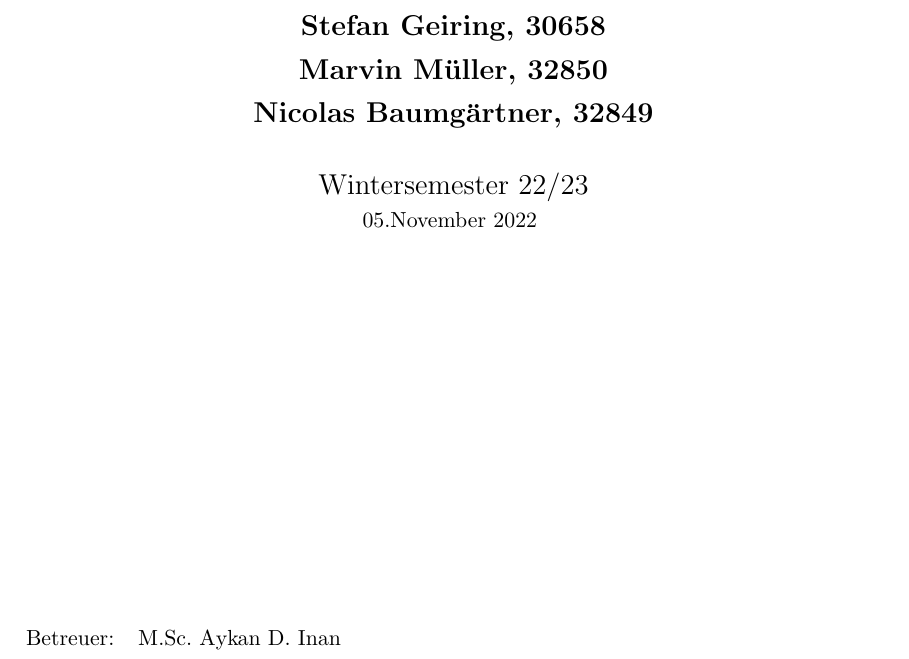
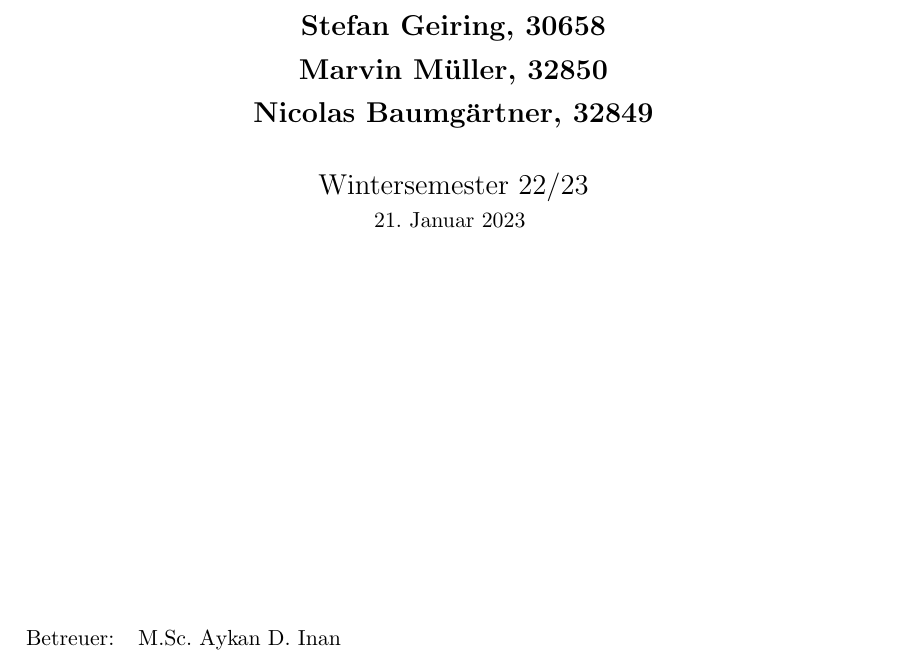
Before and after one commit to qaysedc/SystemadministrationWiSe22, a LaTeX document (doc/expose/expose.tex, which reads doc/expose/title.tex): part of page 1 of 27, cut so that both start at the same text. Compiled offline with pdfLaTeX.

Commit message:
update date in title

```diff
--- a/doc/expose/title.tex
+++ b/doc/expose/title.tex
@@ -24,7 +24,7 @@
 \vspace*{0.5cm}
 Wintersemester 22/23\\
 \normalsize
-05.November 2022
+21. Januar 2023
 \vspace*{2cm}
 \end{center}
 
```
